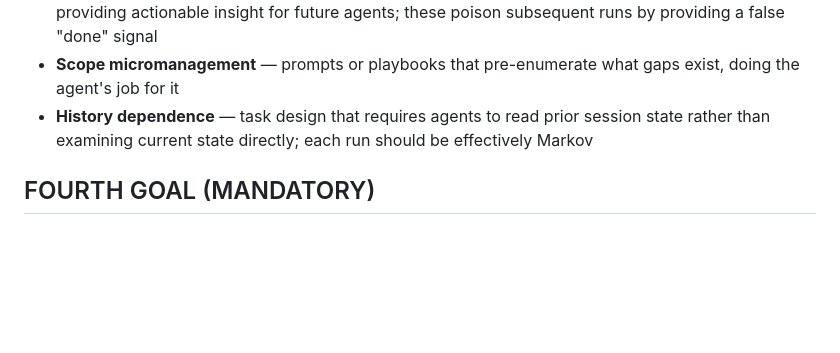
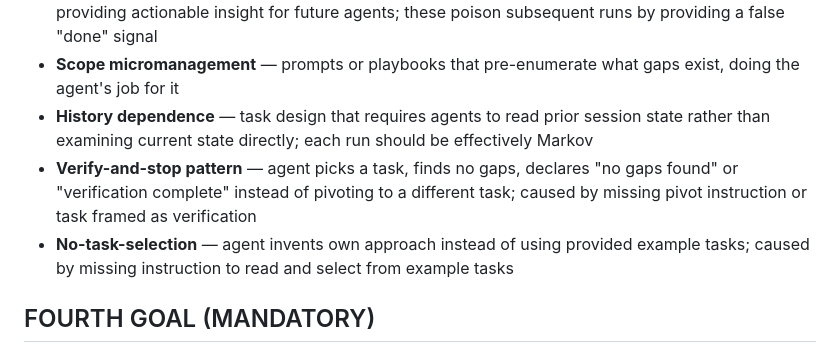
Before and after one commit to dzackgarza/lattice_interface, a Markdown page: agents/agent_management/prompt.md, the part around the change. GitHub-like rendering; blank space fills up the shorter version.

```diff
--- a/agents/agent_management/prompt.md
+++ b/agents/agent_management/prompt.md
@@ -50,6 +50,8 @@ Look for:
 - **Changelog memories** — Serena memories that summarize what past agents did rather than providing actionable insight for future agents; these poison subsequent runs by providing a false "done" signal
 - **Scope micromanagement** — prompts or playbooks that pre-enumerate what gaps exist, doing the agent's job for it
 - **History dependence** — task design that requires agents to read prior session state rather than examining current state directly; each run should be effectively Markov
+- **Verify-and-stop pattern** — agent picks a task, finds no gaps, declares "no gaps found" or "verification complete" instead of pivoting to a different task; caused by missing pivot instruction or task framed as verification
+- **No-task-selection** — agent invents own approach instead of using provided example tasks; caused by missing instruction to read and select from example tasks
 
 ## FOURTH GOAL (MANDATORY)
 
```
Also changed, not shown: agents/agent_management/playbook.md (+2 -0 lines), 1 other file.
